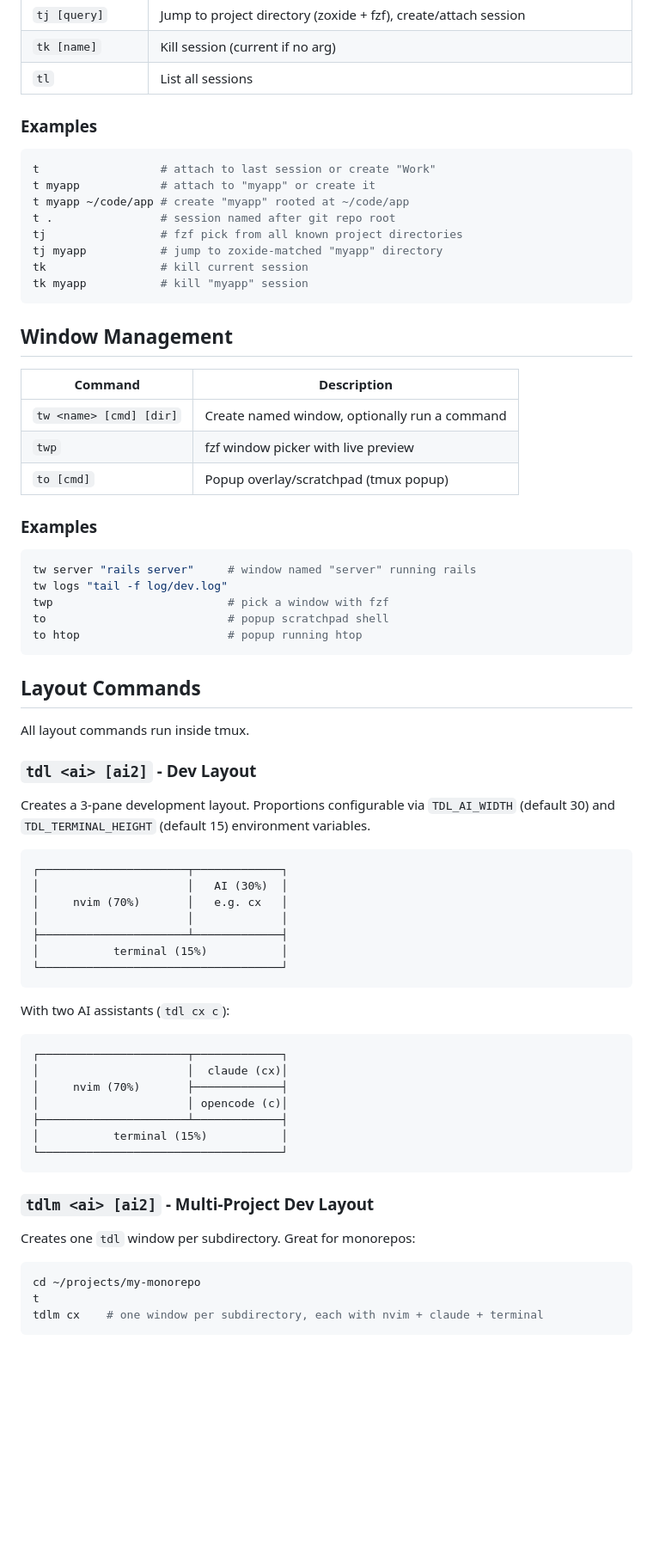
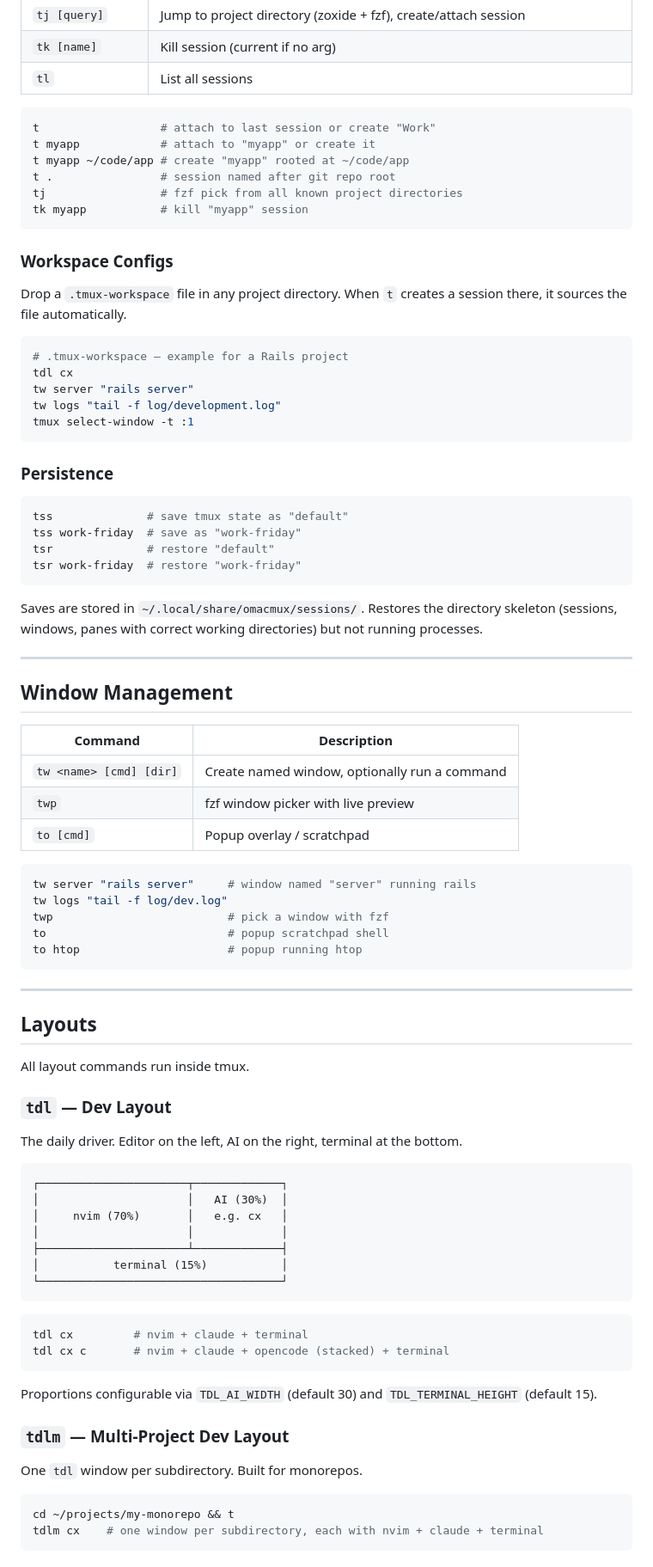
Before and after one commit to aadarwal/omacmux, a Markdown page: README.md, the part around one of its changes. Shown at 86% size. Drawn GitHub-style; blank space fills up the shorter version.

````diff
--- a/README.md
+++ b/README.md
@@ -50,18 +55,39 @@ Removes all config symlinks (restoring backups if they exist) and the install sy
 | `tk [name]` | Kill session (current if no arg) |
 | `tl` | List all sessions |
 
-### Examples
-
 ```bash
 t                  # attach to last session or create "Work"
 t myapp            # attach to "myapp" or create it
 t myapp ~/code/app # create "myapp" rooted at ~/code/app
 t .                # session named after git repo root
 tj                 # fzf pick from all known project directories
-tj myapp           # jump to zoxide-matched "myapp" directory
-tk                 # kill current session
 tk myapp           # kill "myapp" session
 ```
+
+### Workspace Configs
+
+Drop a `.tmux-workspace` file in any project directory. When `t` creates a session there, it sources the file automatically.
+
+```bash
+# .tmux-workspace — example for a Rails project
+tdl cx
+tw server "rails server"
+tw logs "tail -f log/development.log"
+tmux select-window -t :1
+```
+
+### Persistence
+
+```bash
+tss              # save tmux state as "default"
+tss work-friday  # save as "work-friday"
+tsr              # restore "default"
+tsr work-friday  # restore "work-friday"
+```
+
+Saves are stored in `~/.local/share/omacmux/sessions/`. Restores the directory skeleton (sessions, windows, panes with correct working directories) but not running processes.
+
+---
 
 ## Window Management
 
@@ -69,9 +95,7 @@ tk myapp           # kill "myapp" session
 |---------|-------------|
 | `tw <name> [cmd] [dir]` | Create named window, optionally run a command |
 | `twp` | fzf window picker with live preview |
-| `to [cmd]` | Popup overlay/scratchpad (tmux popup) |
-
-### Examples
+| `to [cmd]` | Popup overlay / scratchpad |
 
 ```bash
 tw server "rails server"     # window named "server" running rails
@@ -81,13 +105,15 @@ to                           # popup scratchpad shell
 to htop                      # popup running htop
 ```
 
-## Layout Commands
+---
+
+## Layouts
 
 All layout commands run inside tmux.
 
-### `tdl <ai> [ai2]` - Dev Layout
+### `tdl` — Dev Layout
 
-Creates a 3-pane development layout. Proportions configurable via `TDL_AI_WIDTH` (default 30) and `TDL_TERMINAL_HEIGHT` (default 15) environment variables.
+The daily driver. Editor on the left, AI on the right, terminal at the bottom.
 
 ```
 ┌──────────────────────┬─────────────┐
@@ -99,25 +125,19 @@ Creates a 3-pane development layout. Proportions configurable via `TDL_AI_WIDTH`
 └────────────────────────────────────┘
 ```
 
-With two AI assistants (`tdl cx c`):
-
-```
-┌──────────────────────┬─────────────┐
-│                      │  claude (cx)│
-│     nvim (70%)       ├─────────────┤
-│                      │ opencode (c)│
-├──────────────────────┴─────────────┤
-│           terminal (15%)           │
-└────────────────────────────────────┘
+```bash
+tdl cx         # nvim + claude + terminal
+tdl cx c       # nvim + claude + opencode (stacked) + terminal
 ```
 
-### `tdlm <ai> [ai2]` - Multi-Project Dev Layout
+Proportions configurable via `TDL_AI_WIDTH` (default 30) and `TDL_TERMINAL_HEIGHT` (default 15).
 
-Creates one `tdl` window per subdirectory. Great for monorepos:
+### `tdlm` — Multi-Project Dev Layout
+
+One `tdl` window per subdirectory. Built for monorepos.
 
 ```bash
-cd ~/projects/my-monorepo
-t
+cd ~/projects/my-monorepo && t
 tdlm cx    # one window per subdirectory, each with nvim + claude + terminal
 ```
 
````
Also changed, not shown: other parts of README.md (+83 -111 lines).
